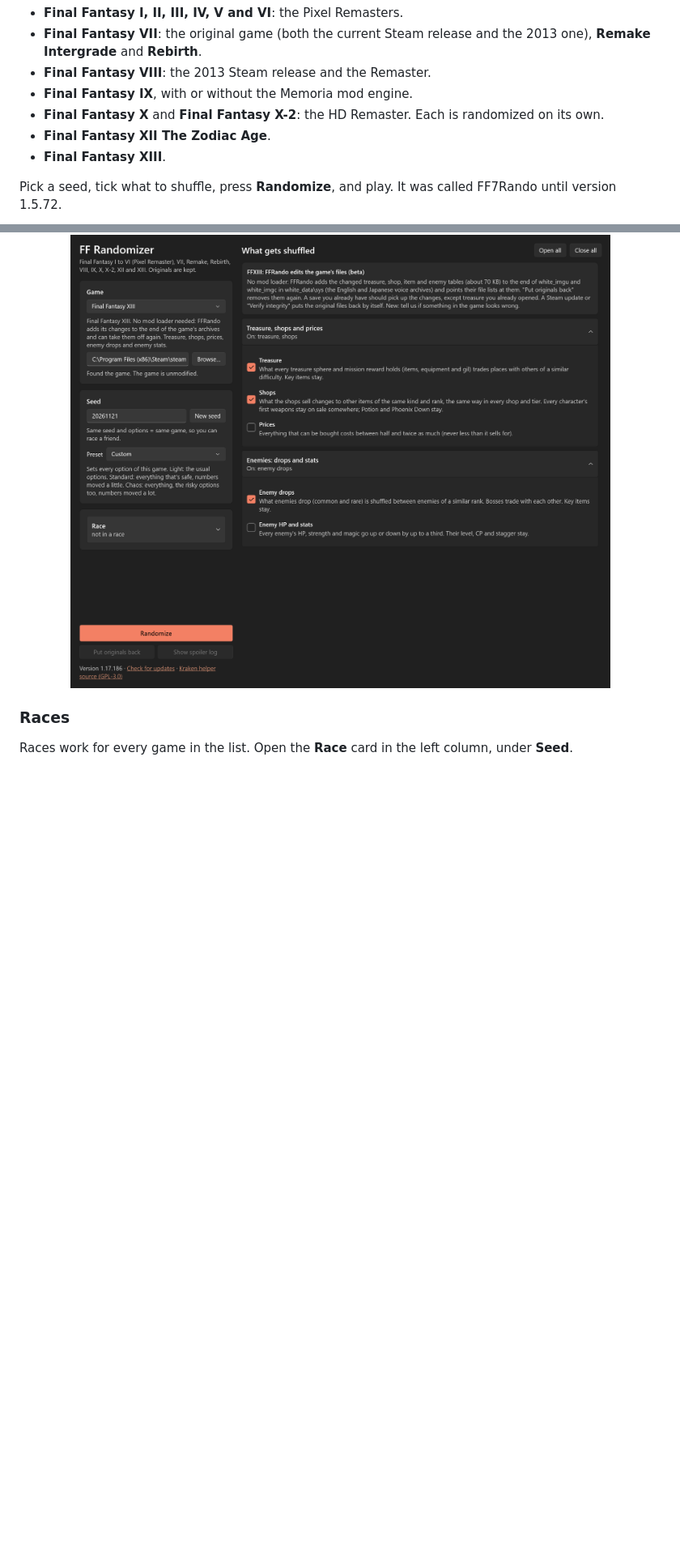
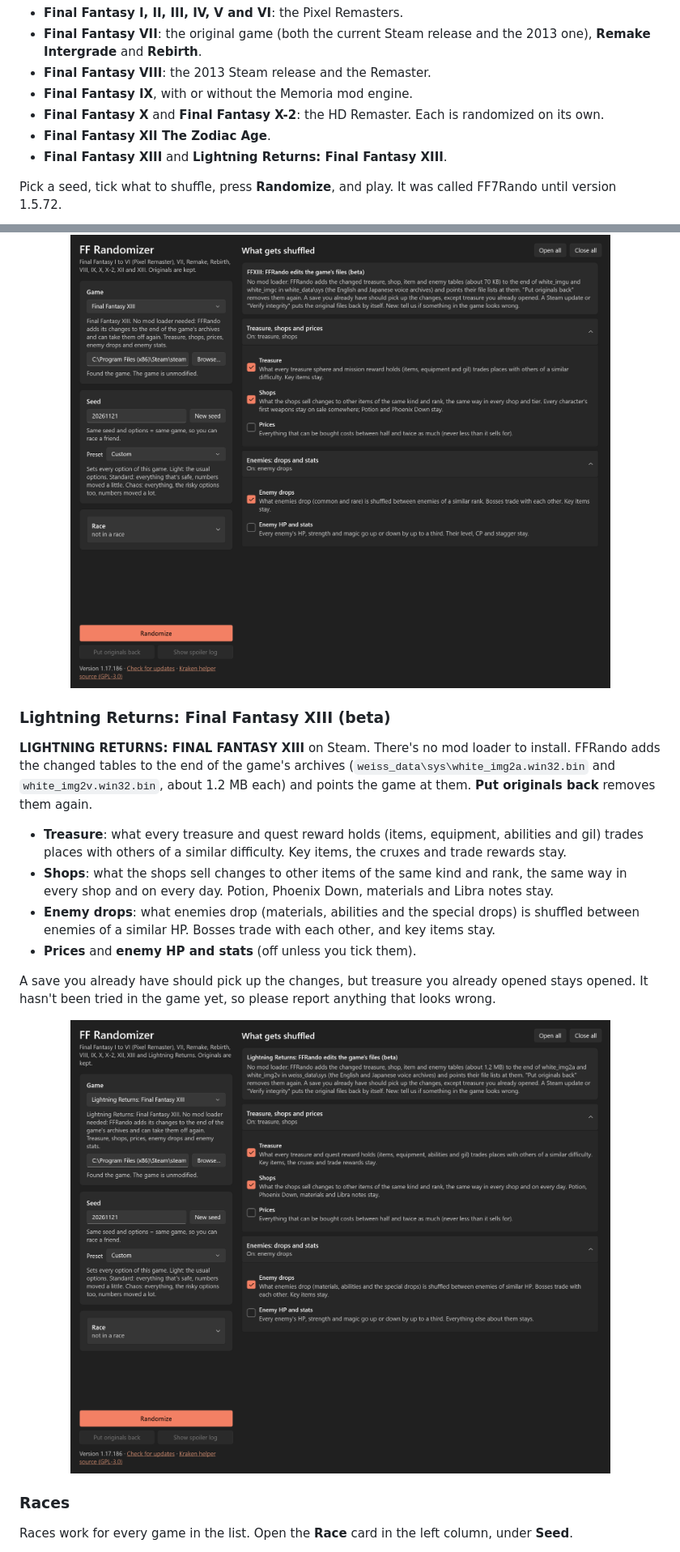
Before and after one commit to Ozmao/ffrando-releases, a Markdown page: README.md, 2 parts joined by grey strips. Shown at 81% size. GitHub-like rendering; pictures changed too: screenshots/lr.png (added); blank space fills up the shorter version.

Commit message:
Add Lightning Returns: Final Fantasy XIII (beta) for 1.18.191
Co-Authored-By: Claude Opus 5.5 <noreply@anthropic.com>

```diff
--- a/README.md
+++ b/README.md
@@ -8,7 +8,7 @@ A randomizer for **Final Fantasy** on PC (Steam):
 - **Final Fantasy IX**, with or without the Memoria mod engine.
 - **Final Fantasy X** and **Final Fantasy X-2**: the HD Remaster. Each is randomized on its own.
 - **Final Fantasy XII The Zodiac Age**.
-- **Final Fantasy XIII**.
+- **Final Fantasy XIII** and **Lightning Returns: Final Fantasy XIII**.
 
 Pick a seed, tick what to shuffle, press **Randomize**, and play. It was called FF7Rando until version 1.5.72.
 
@@ -219,6 +219,19 @@ Everything works in a save you already have, but treasure you already opened sta
 
 <p align="center"><img src="screenshots/ff13.png" width="680" alt="The Final Fantasy XIII options: treasure, shops, prices, enemy drops and enemy stats"></p>
 
+### Lightning Returns: Final Fantasy XIII (beta)
+
+**LIGHTNING RETURNS: FINAL FANTASY XIII** on Steam. There's no mod loader to install. FFRando adds the changed tables to the end of the game's archives (`weiss_data\sys\white_img2a.win32.bin` and `white_img2v.win32.bin`, about 1.2 MB each) and points the game at them. **Put originals back** removes them again.
+
+- **Treasure**: what every treasure and quest reward holds (items, equipment, abilities and gil) trades places with others of a similar difficulty. Key items, the cruxes and trade rewards stay.
+- **Shops**: what the shops sell changes to other items of the same kind and rank, the same way in every shop and on every day. Potion, Phoenix Down, materials and Libra notes stay.
+- **Enemy drops**: what enemies drop (materials, abilities and the special drops) is shuffled between enemies of a similar HP. Bosses trade with each other, and key items stay.
+- **Prices** and **enemy HP and stats** (off unless you tick them).
+
+A save you already have should pick up the changes, but treasure you already opened stays opened. It hasn't been tried in the game yet, so please report anything that looks wrong.
+
+<p align="center"><img src="screenshots/lr.png" width="680" alt="The Lightning Returns options: treasure, shops, prices, enemy drops and enemy stats"></p>
+
 ### Races
 
 Races work for every game in the list. Open the **Race** card in the left column, under **Seed**.
```
Also changed, not shown: other parts of README.md (+4 -2 lines).
